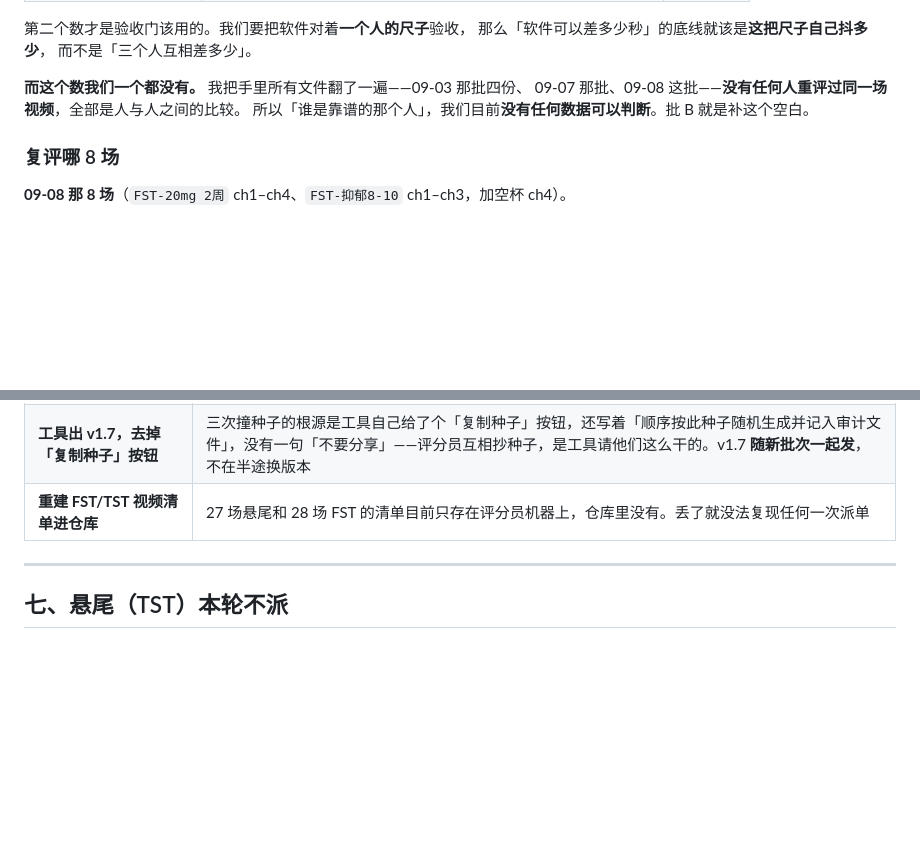
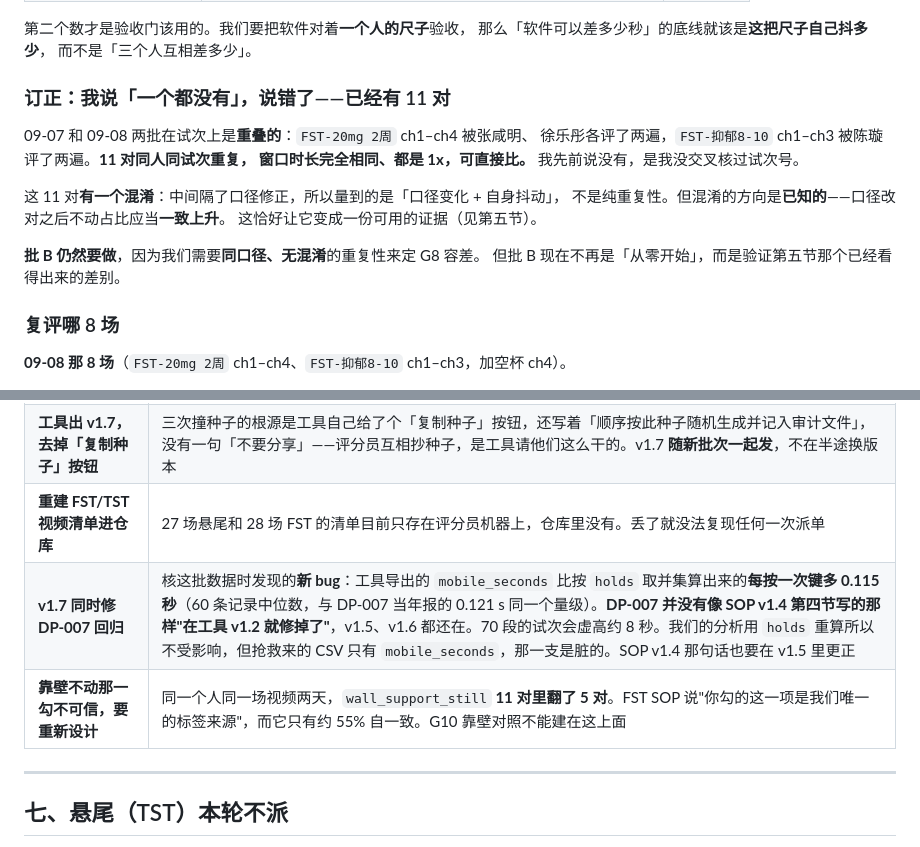
Before and after one commit to dylanchen2000/depressionplex, a Markdown page: docs/FST_人工任务清单_v2_2026-09-08.md, 2 parts joined by grey strips. Drawn GitHub-style; blank space fills up the shorter version.

```diff
--- a/docs/FST_人工任务清单_v2_2026-09-08.md
+++ b/docs/FST_人工任务清单_v2_2026-09-08.md
@@ -104,9 +132,18 @@
 那么「软件可以差多少秒」的底线就该是**这把尺子自己抖多少**，
 而不是「三个人互相差多少」。
 
-**而这个数我们一个都没有。** 我把手里所有文件翻了一遍——09-03 那批四份、
-09-07 那批、09-08 这批——**没有任何人重评过同一场视频**，全部是人与人之间的比较。
-所以「谁是靠谱的那个人」，我们目前**没有任何数据可以判断**。批 B 就是补这个空白。
+### 订正：我说「一个都没有」，说错了——已经有 11 对
+
+09-07 和 09-08 两批在试次上是**重叠的**：`FST-20mg 2周` ch1–ch4 被张咸明、
+徐乐彤各评了两遍，`FST-抑郁8-10` ch1–ch3 被陈璇评了两遍。**11 对同人同试次重复，
+窗口时长完全相同、都是 1x，可直接比。** 我先前说没有，是我没交叉核过试次号。
+
+这 11 对**有一个混淆**：中间隔了口径修正，所以量到的是「口径变化 + 自身抖动」，
+不是纯重复性。但混淆的方向是**已知的**——口径改对之后不动占比应当**一致上升**。
+这恰好让它变成一份可用的证据（见第五节）。
+
+**批 B 仍然要做**，因为我们需要**同口径、无混淆**的重复性来定 G8 容差。
+但批 B 现在不再是「从零开始」，而是验证第五节那个已经看得出来的差别。
 
 ### 复评哪 8 场
 
@@ -178,6 +233,8 @@
 | **发 SOP v1.5** | 单主评制跟 v1.4 第六节硬规矩第 2 条「单人 T1 不构成真值」直接冲突。v1.1–v1.4 冻结不改，只能出新版。不发 v1.5，评分员手上的规范和派工单就是矛盾的 |
 | **工具出 v1.7，去掉「复制种子」按钮** | 三次撞种子的根源是工具自己给了个「复制种子」按钮，还写着「顺序按此种子随机生成并记入审计文件」，没有一句「不要分享」——评分员互相抄种子，是工具请他们这么干的。v1.7 **随新批次一起发**，不在半途换版本 |
 | **重建 FST/TST 视频清单进仓库** | 27 场悬尾和 28 场 FST 的清单目前只存在评分员机器上，仓库里没有。丢了就没法复现任何一次派单 |
+| **v1.7 同时修 DP-007 回归** | 核这批数据时发现的**新 bug**：工具导出的 `mobile_seconds` 比按 `holds` 取并集算出来的**每按一次键多 0.115 秒**（60 条记录中位数，与 DP-007 当年报的 0.121 s 同一个量级）。**DP-007 并没有像 SOP v1.4 第四节写的那样"在工具 v1.2 就修掉了"**，v1.5、v1.6 都还在。70 段的试次会虚高约 8 秒。我们的分析用 `holds` 重算所以不受影响，但抢救来的 CSV 只有 `mobile_seconds`，那一支是脏的。SOP v1.4 那句话也要在 v1.5 里更正 |
+| **靠壁不动那一勾不可信，要重新设计** | 同一个人同一场视频两天，`wall_support_still` **11 对里翻了 5 对**。FST SOP 说"你勾的这一项是我们唯一的标签来源"，而它只有约 55% 自一致。G10 靠壁对照不能建在这上面 |
 
 ---
 
```
Also changed, not shown: other parts of docs/FST_人工任务清单_v2_2026-09-08.md (+66 -20 lines).
